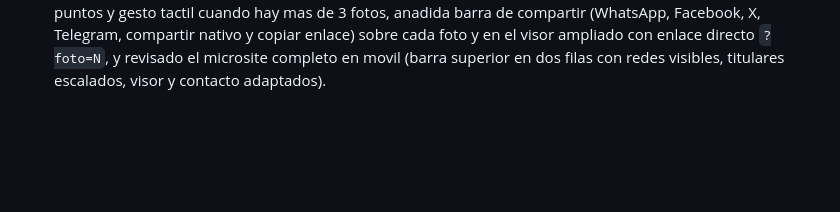
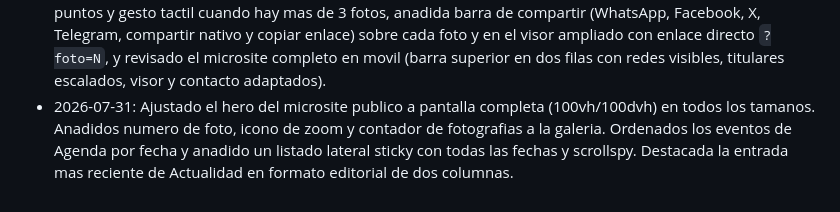
Before and after one commit to patrigoga/consaborflamenco, a Markdown page: docs/12_HISTORIAL_CAMBIOS.md, the part around the change. Rendered like a GitHub page; blank space fills up the shorter version.

Commit message:
docs: registrar en el historial la mejora del microsite de artista
Co-Authored-By: Claude Sonnet 5 <noreply@anthropic.com>

```diff
--- a/docs/12_HISTORIAL_CAMBIOS.md
+++ b/docs/12_HISTORIAL_CAMBIOS.md
@@ -407,3 +407,4 @@ Mantener una trazabilidad clara de decisiones, avances y entregas relevantes del
 - 2026-07-30: Ajustado el microsite publico del artista: retirados tipo de miembro y localidad del hero, eliminada la seccion Perfil, cabeceras de seccion en banda a todo el ancho con titulo centrado y mayor, y pie de pagina con enlaces a las secciones con contenido.
 - 2026-07-30: Enriquecidas las cabeceras de seccion del microsite con lenguaje «luz de escenario»: numeracion editorial automatica, filete vertical dorado, cono de luz cenital, grano fino y ornamento con rombo. Unificadas en el helper `artist_render_section_band()`.
 - 2026-07-30: Simplificadas las cabeceras de seccion del microsite publico dejando solo el rotulo centrado y a mayor tamano (fuera numeracion y antetitulo), convertida la galeria en carrusel por paginas con flechas, puntos y gesto tactil cuando hay mas de 3 fotos, anadida barra de compartir (WhatsApp, Facebook, X, Telegram, compartir nativo y copiar enlace) sobre cada foto y en el visor ampliado con enlace directo `?foto=N`, y revisado el microsite completo en movil (barra superior en dos filas con redes visibles, titulares escalados, visor y contacto adaptados).
+- 2026-07-31: Ajustado el hero del microsite publico a pantalla completa (100vh/100dvh) en todos los tamanos. Anadidos numero de foto, icono de zoom y contador de fotografias a la galeria. Ordenados los eventos de Agenda por fecha y anadido un listado lateral sticky con todas las fechas y scrollspy. Destacada la entrada mas reciente de Actualidad en formato editorial de dos columnas.
```
